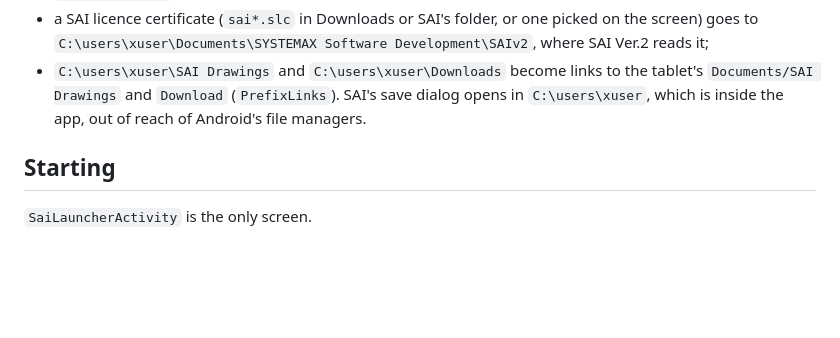
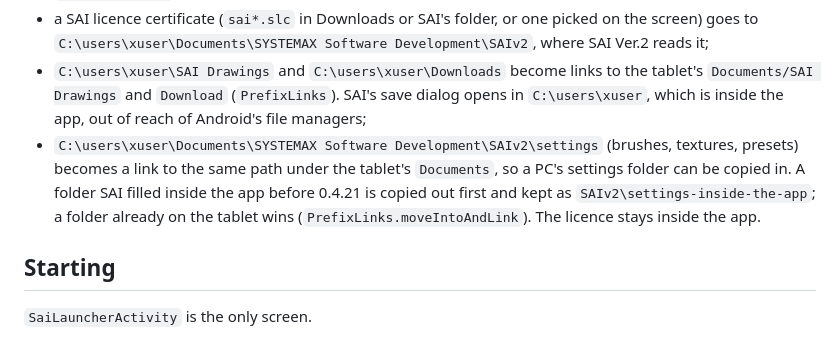
Before and after one commit to ametrien/Paint-Tool-SAI-pen-pressure-Android, a Markdown page: ARCHITECTURE.md, the part around the change. Drawn GitHub-style; blank space fills up the shorter version.

```diff
--- a/ARCHITECTURE.md
+++ b/ARCHITECTURE.md
@@ -87,7 +87,12 @@ Before every session (`SaiPenSetup`, launcher):
   goes to `C:\users\xuser\Documents\SYSTEMAX Software Development\SAIv2`, where SAI Ver.2 reads it;
 - `C:\users\xuser\SAI Drawings` and `C:\users\xuser\Downloads` become links to the tablet's
   `Documents/SAI Drawings` and `Download` (`PrefixLinks`). SAI's save dialog opens in
-  `C:\users\xuser`, which is inside the app, out of reach of Android's file managers.
+  `C:\users\xuser`, which is inside the app, out of reach of Android's file managers;
+- `C:\users\xuser\Documents\SYSTEMAX Software Development\SAIv2\settings` (brushes, textures,
+  presets) becomes a link to the same path under the tablet's `Documents`, so a PC's settings
+  folder can be copied in. A folder SAI filled inside the app before 0.4.21 is copied out first
+  and kept as `SAIv2\settings-inside-the-app`; a folder already on the tablet wins
+  (`PrefixLinks.moveIntoAndLink`). The licence stays inside the app.
 
 ## Starting
 
```
Also changed, not shown: README.md (+47 -0 lines), docs/images/sai-brushes.jpg (added), 4 other files.
